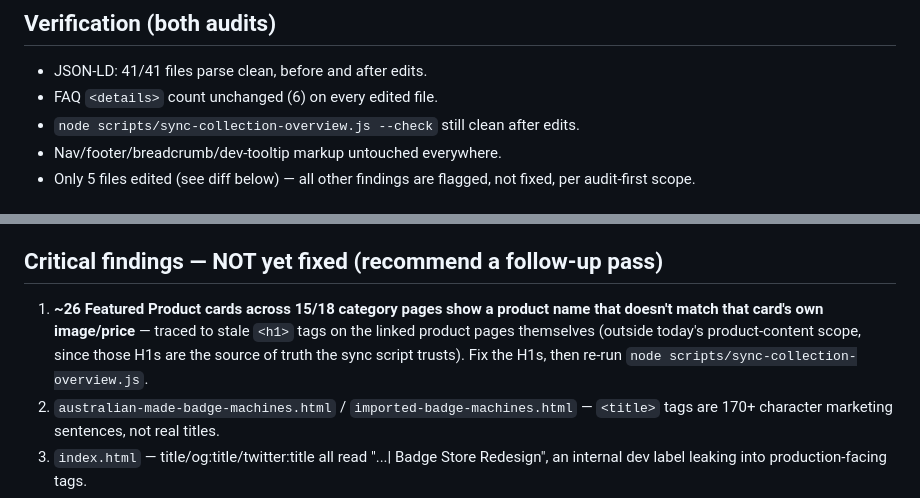
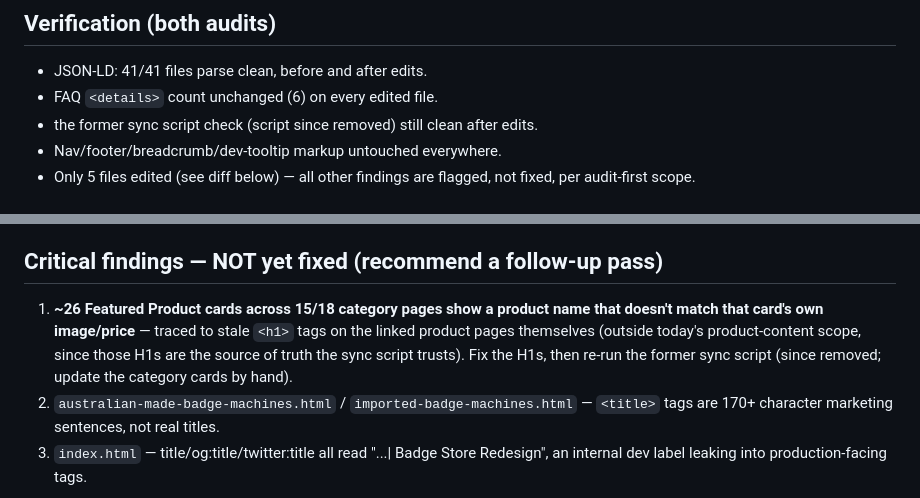
Before and after one commit to seobiopse/redesigned-bas, a Markdown page: AUDIT_SEO_REPORT.md, 2 parts joined by grey strips. Rendered like a GitHub page.

```diff
--- a/AUDIT_SEO_REPORT.md
+++ b/AUDIT_SEO_REPORT.md
@@ -9,7 +9,7 @@ Detailed per-page checklists:
 ## Verification (both audits)
 - JSON-LD: 41/41 files parse clean, before and after edits.
 - FAQ `<details>` count unchanged (6) on every edited file.
-- `node scripts/sync-collection-overview.js --check` still clean after edits.
+- the former sync script check (script since removed) still clean after edits.
 - Nav/footer/breadcrumb/dev-tooltip markup untouched everywhere.
 - Only 5 files edited (see diff below) — all other findings are flagged, not fixed, per audit-first scope.
 
@@ -19,7 +19,7 @@ Detailed per-page checklists:
 3. `products/aluminium-channel-desk-plate.html`, `products/mahogany-wedge-desk-plate.html` — only 2 of 22 products whose copy scored zero on cluster/entity terms (both are non-standard desk-plate constructions the cluster list didn't anticipate). Fresh Ahrefs lookup → wove in "desk signs" / "reception desk display" / "acrylic name plate" naturally into the hero + specs-intro sentences only. No price/material/SKU changed.
 
 ## Critical findings — NOT yet fixed (recommend a follow-up pass)
-1. **~26 Featured Product cards across 15/18 category pages show a product name that doesn't match that card's own image/price** — traced to stale `<h1>` tags on the linked product pages themselves (outside today's product-content scope, since those H1s are the source of truth the sync script trusts). Fix the H1s, then re-run `node scripts/sync-collection-overview.js`.
+1. **~26 Featured Product cards across 15/18 category pages show a product name that doesn't match that card's own image/price** — traced to stale `<h1>` tags on the linked product pages themselves (outside today's product-content scope, since those H1s are the source of truth the sync script trusts). Fix the H1s, then re-run the former sync script (since removed; update the category cards by hand).
 2. `australian-made-badge-machines.html` / `imported-badge-machines.html` — `<title>` tags are 170+ character marketing sentences, not real titles.
 3. `index.html` — title/og:title/twitter:title all read "...| Badge Store Redesign", an internal dev label leaking into production-facing tags.
 4. **All 41 pages** — canonical/og:url point to `badgestore.com.au` (the real live site) instead of this redesign's own GitHub Pages URL. Highest-impact technical SEO issue if this redesign is ever deployed/indexed as-is.
```
Also changed, not shown: AUDIT_SEO_CATEGORIES.md (+3 -3 lines).
